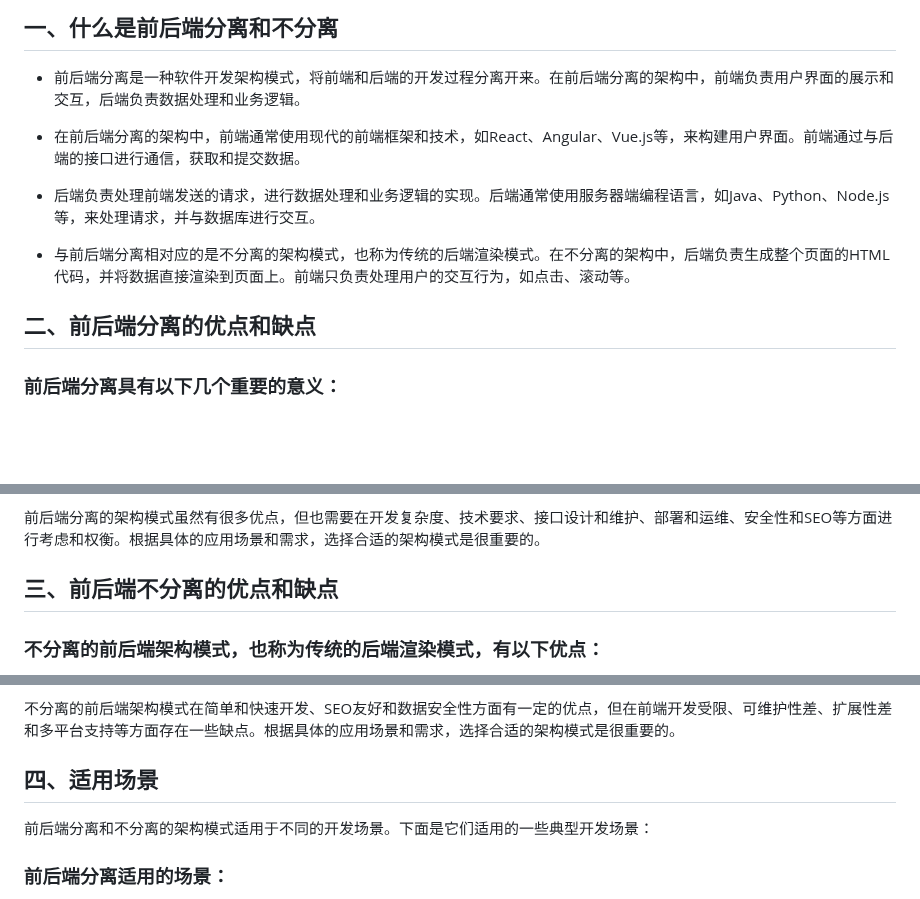
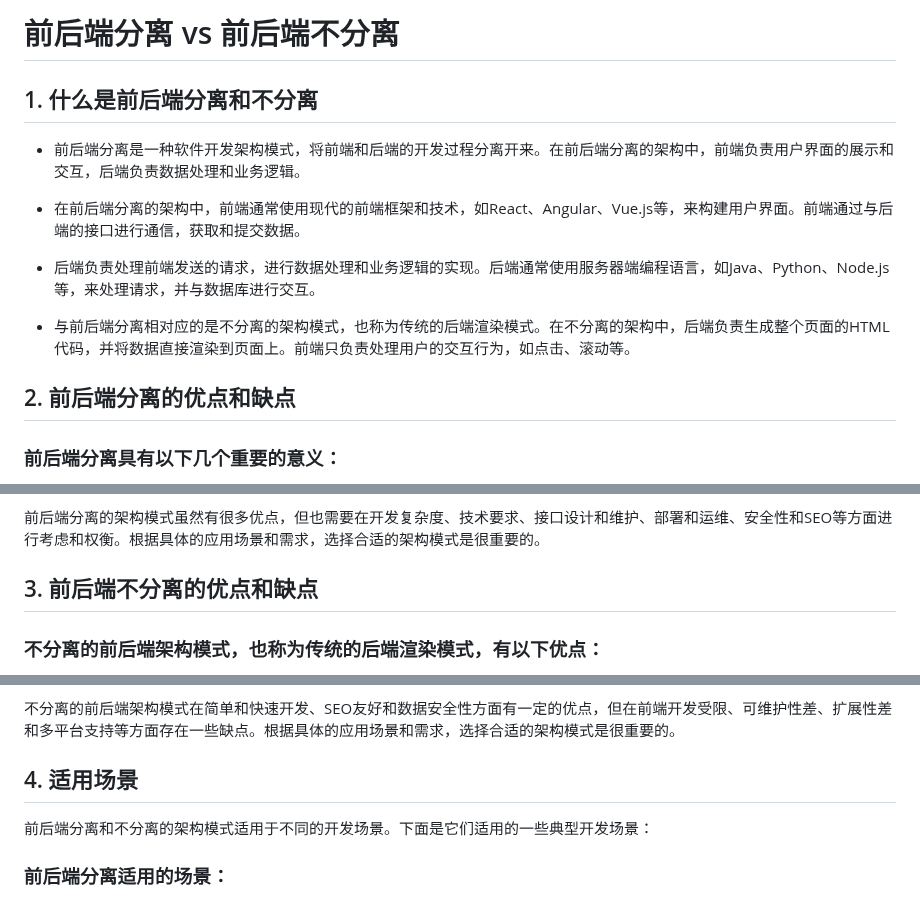
Before and after one commit to dzyz6/elm2, a Markdown page: docs/01.前后端分离.md, 3 parts joined by grey strips. GitHub-like rendering; blank space fills up the shorter version.

Commit message:
update docs/01.前后端分离.md.
Signed-off-by: 李罡 <ligang@tju.edu.cn>

```diff
--- a/docs/01.前后端分离.md
+++ b/docs/01.前后端分离.md
@@ -1,4 +1,6 @@
-## 一、什么是前后端分离和不分离
+# 前后端分离 vs 前后端不分离
+
+## 1. 什么是前后端分离和不分离
 
 - 前后端分离是一种软件开发架构模式，将前端和后端的开发过程分离开来。在前后端分离的架构中，前端负责用户界面的展示和交互，后端负责数据处理和业务逻辑。
 
@@ -8,7 +10,7 @@
 
 - 与前后端分离相对应的是不分离的架构模式，也称为传统的后端渲染模式。在不分离的架构中，后端负责生成整个页面的HTML代码，并将数据直接渲染到页面上。前端只负责处理用户的交互行为，如点击、滚动等。
 
-## 二、前后端分离的优点和缺点
+## 2. 前后端分离的优点和缺点
 
 ### 前后端分离具有以下几个重要的意义：
 
@@ -42,7 +44,7 @@
 
 前后端分离的架构模式虽然有很多优点，但也需要在开发复杂度、技术要求、接口设计和维护、部署和运维、安全性和SEO等方面进行考虑和权衡。根据具体的应用场景和需求，选择合适的架构模式是很重要的。
 
-##  三、前后端不分离的优点和缺点
+##  3. 前后端不分离的优点和缺点
 
 ### 不分离的前后端架构模式，也称为传统的后端渲染模式，有以下优点：
 
@@ -64,7 +66,7 @@
 
 不分离的前后端架构模式在简单和快速开发、SEO友好和数据安全性方面有一定的优点，但在前端开发受限、可维护性差、扩展性差和多平台支持等方面存在一些缺点。根据具体的应用场景和需求，选择合适的架构模式是很重要的。
 
-## 四、适用场景
+## 4. 适用场景
 
 前后端分离和不分离的架构模式适用于不同的开发场景。下面是它们适用的一些典型开发场景：
 
```
